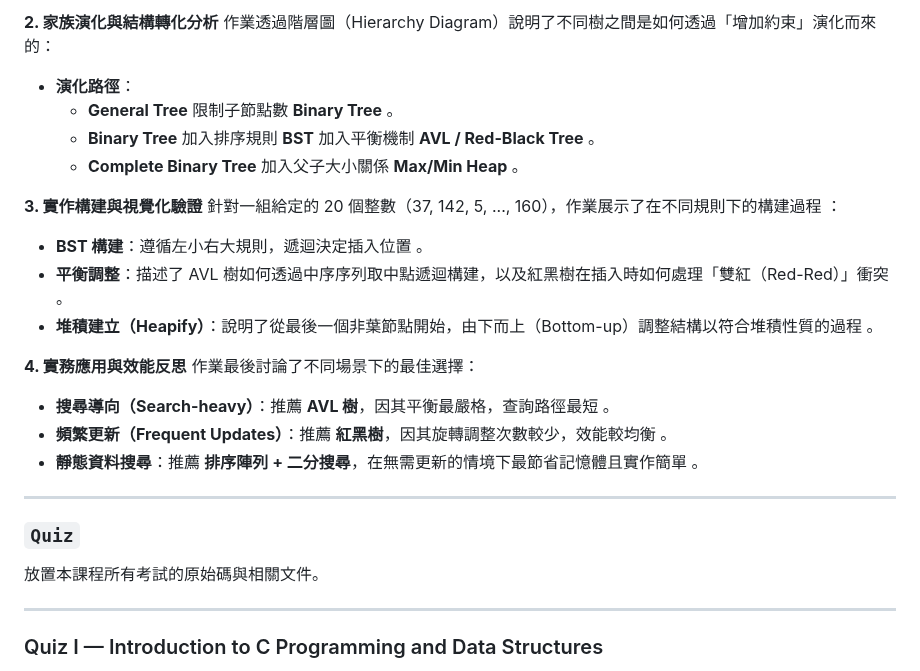
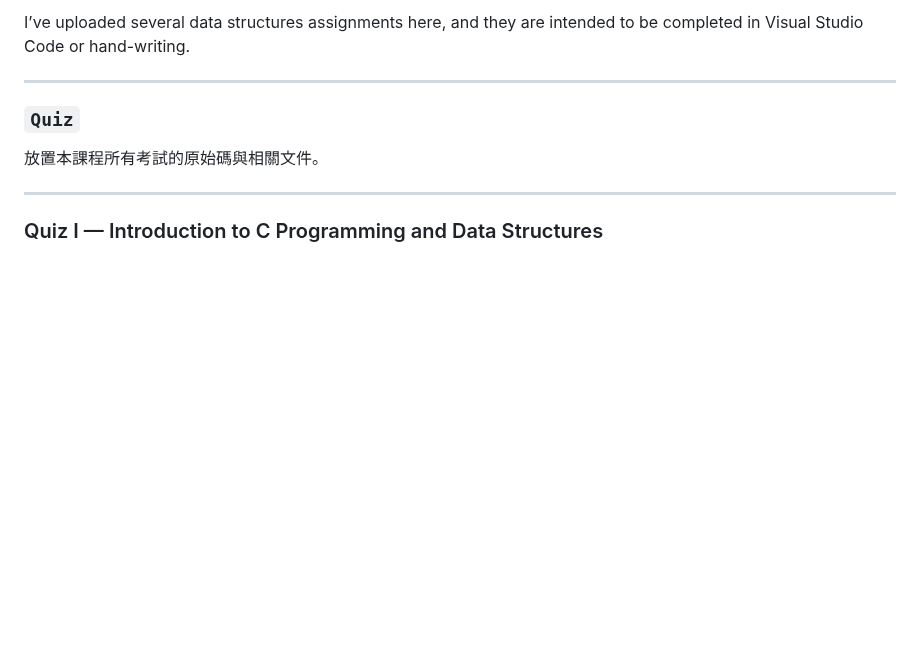
Before and after one commit to Thomas-debuger/11401_CS203A, a Markdown page: README.md, the part around one of its changes. Rendered like a GitHub page; blank space fills up the shorter version.

Commit message:
Revise project content and assignment details
Updated project descriptions and assignments in README.

```diff
--- a/README.md
+++ b/README.md
@@ -64,24 +15,4 @@
-**2. 家族演化與結構轉化分析**
-作業透過階層圖（Hierarchy Diagram）說明了不同樹之間是如何透過「增加約束」演化而來的：
-
-  * **演化路徑**：
-    * **General Tree**  限制子節點數  **Binary Tree** 。
-    * **Binary Tree**  加入排序規則  **BST**  加入平衡機制  **AVL / Red-Black Tree** 。
-    * **Complete Binary Tree**  加入父子大小關係  **Max/Min Heap** 。
-
-**3. 實作構建與視覺化驗證**
-針對一組給定的 20 個整數（37, 142, 5, ..., 160），作業展示了在不同規則下的構建過程 ：
-
-  * **BST 構建**：遵循左小右大規則，遞迴決定插入位置 。
-  * **平衡調整**：描述了 AVL 樹如何透過中序序列取中點遞迴構建，以及紅黑樹在插入時如何處理「雙紅（Red-Red）」衝突 。
-  * **堆積建立（Heapify）**：說明了從最後一個非葉節點開始，由下而上（Bottom-up）調整結構以符合堆積性質的過程 。
-
-**4. 實務應用與效能反思**
-作業最後討論了不同場景下的最佳選擇：
-
-  * **搜尋導向（Search-heavy）**：推薦 **AVL 樹**，因其平衡最嚴格，查詢路徑最短 。
-  * **頻繁更新（Frequent Updates）**：推薦 **紅黑樹**，因其旋轉調整次數較少，效能較均衡 。
-  * **靜態資料搜尋**：推薦 **排序陣列 + 二分搜尋**，在無需更新的情境下最節省記憶體且實作簡單 。
+I’ve uploaded several data structures assignments here, and they are intended to be completed in Visual Studio Code or hand-writing.
 
 ---
 
```
Also changed, not shown: other parts of README.md (+0 -49 lines).
